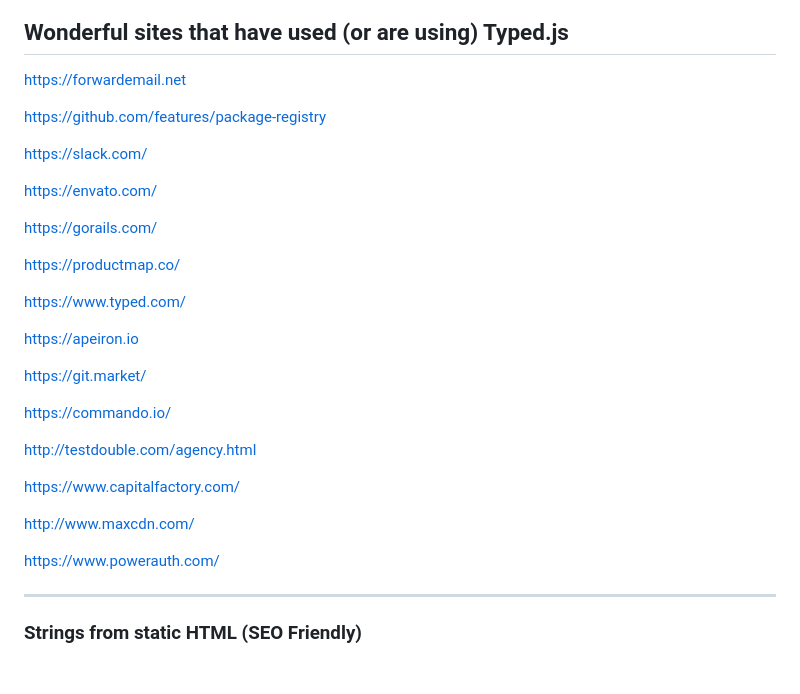
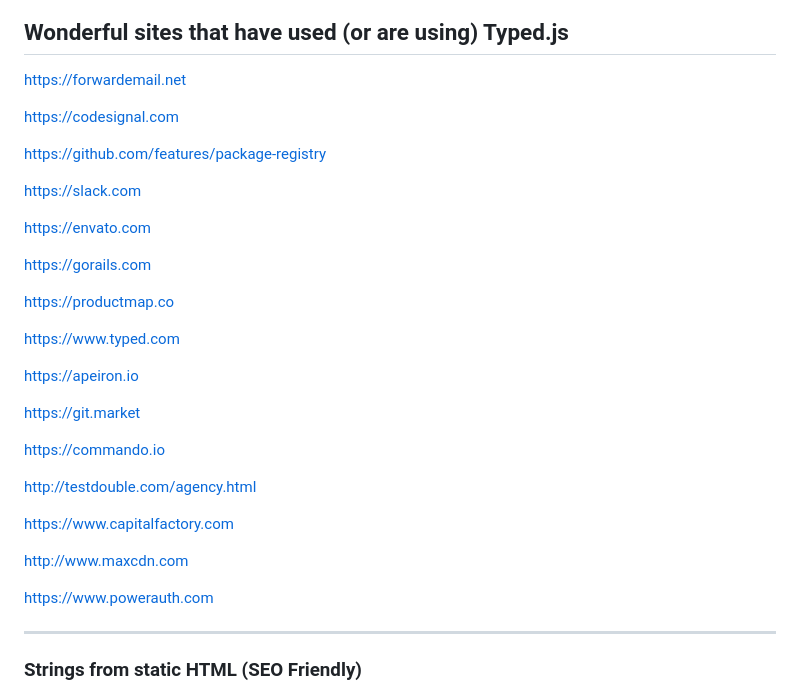
Before and after one commit to mattboldt/typed.js, a Markdown page: README.md, the part around the change. GitHub-like rendering; blank space fills up the shorter version.

Commit message:
Update README.md website list

```diff
--- a/README.md
+++ b/README.md
@@ -111,31 +111,33 @@ Check out the WebComponent: https://github.com/Orlandster/wc-typed-js
 
 https://forwardemail.net
 
+https://codesignal.com
+
 https://github.com/features/package-registry
 
-https://slack.com/
+https://slack.com
 
-https://envato.com/
+https://envato.com
 
-https://gorails.com/
+https://gorails.com
 
-https://productmap.co/
+https://productmap.co
 
-https://www.typed.com/
+https://www.typed.com
 
 https://apeiron.io
 
-https://git.market/
+https://git.market
 
-https://commando.io/
+https://commando.io
 
 http://testdouble.com/agency.html
 
-https://www.capitalfactory.com/
+https://www.capitalfactory.com
 
-http://www.maxcdn.com/
+http://www.maxcdn.com
 
-https://www.powerauth.com/
+https://www.powerauth.com
 
 ---
 
```
